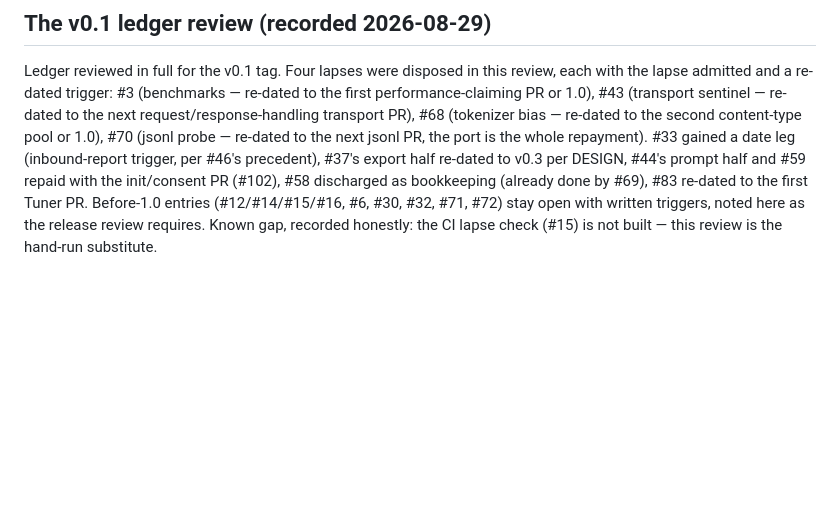
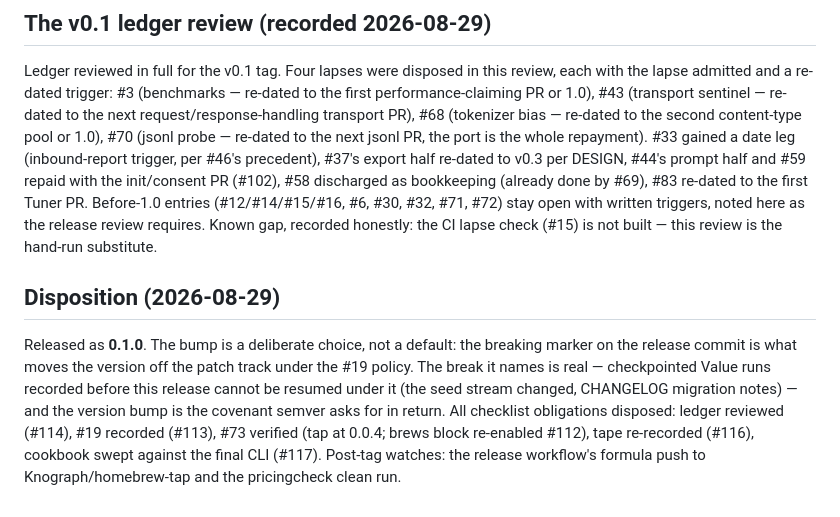
Before and after one commit to Knograph/kno, a Markdown page: docs/plans/2026-08-29-v01-release-checklist.md, the part around the change. Rendered like a GitHub page; blank space fills up the shorter version.

Commit message:
feat!: kno v0.1.0 — the measurement loop is complete (#118)
The breaking marker is deliberate (docs/debt.md#19): it bumps the version
off the patch track, and the break it names is real — Value checkpoints
recorded before this release cannot be resumed under it (the seed stream
changed; CHANGELOG migration notes carry the details).

Signed-off-by: DeVaris Brown <devaris@devaris.com>
Co-authored-by: Claude <noreply@anthropic.com>

```diff
--- a/docs/plans/2026-08-29-v01-release-checklist.md
+++ b/docs/plans/2026-08-29-v01-release-checklist.md
@@ -55,3 +55,14 @@ PR (#102), #58 discharged as bookkeeping (already done by #69), #83 re-dated to
 PR. Before-1.0 entries (#12/#14/#15/#16, #6, #30, #32, #71, #72) stay open with written
 triggers, noted here as the release review requires. Known gap, recorded honestly: the CI lapse
 check (#15) is not built — this review is the hand-run substitute.
+
+## Disposition (2026-08-29)
+
+Released as **0.1.0**. The bump is a deliberate choice, not a default: the breaking marker on
+the release commit is what moves the version off the patch track under the #19 policy. The
+break it names is real — checkpointed Value runs recorded before this release cannot be
+resumed under it (the seed stream changed, CHANGELOG migration notes) — and the version bump
+is the covenant semver asks for in return. All checklist obligations disposed: ledger reviewed
+(#114), #19 recorded (#113), #73 verified (tap at 0.0.4; brews block re-enabled #112), tape
+re-recorded (#116), cookbook swept against the final CLI (#117). Post-tag watches: the
+release workflow's formula push to Knograph/homebrew-tap and the pricingcheck clean run.
```
